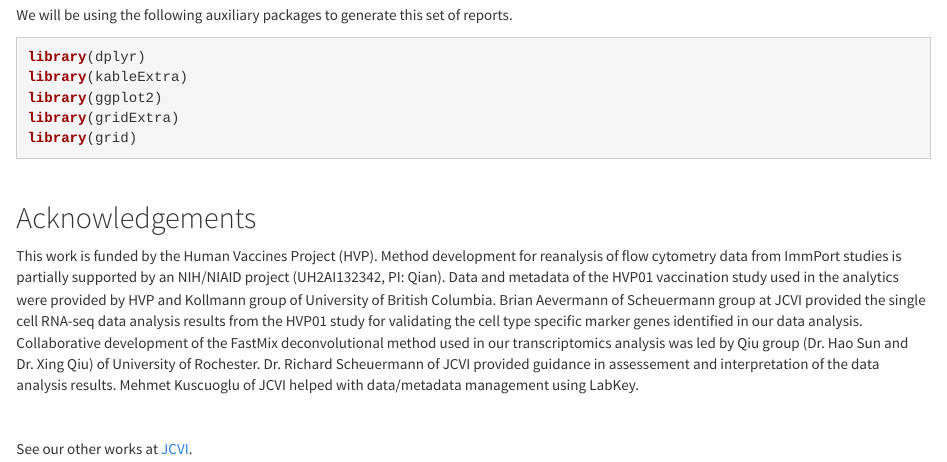
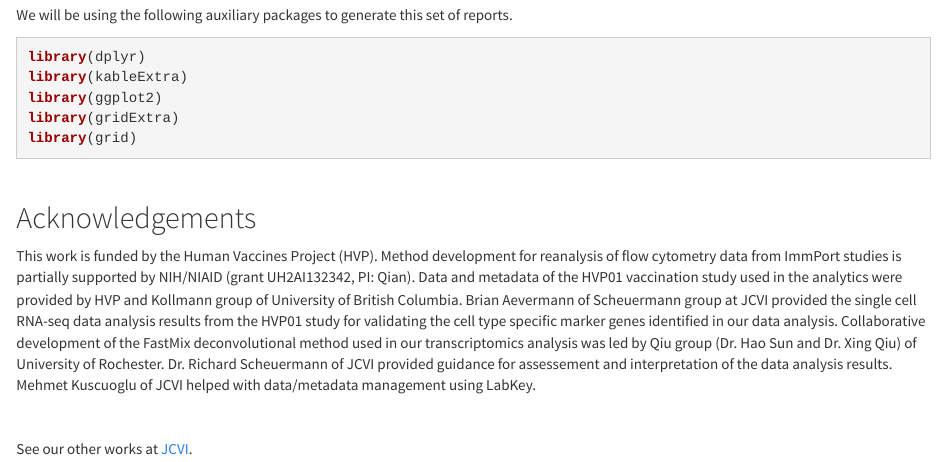
Before and after one commit to yunzhang813/HVP-Innovation-Award-2019, an R Markdown document (index.Rmd): the page in a window 1100 px wide, from 1520 px down. Rendered offline with R 4.5, knitr and Pandoc, with nearby package versions.

Commit message:
Update index.Rmd

```diff
--- a/index.Rmd
+++ b/index.Rmd
@@ -75,7 +75,7 @@ library(grid)
 
 ## Acknowledgements
 
-This work is funded by the Human Vaccines Project (HVP). Method development for reanalysis of flow cytometry data from ImmPort studies is partially supported by an NIH/NIAID project (UH2AI132342, PI: Qian). Data and metadata of the HVP01 vaccination study used in the analytics were provided by HVP and Kollmann group of University of British Columbia. Brian Aevermann of Scheuermann group at JCVI provided the single cell RNA-seq data analysis results from the HVP01 study for validating the cell type specific marker genes identified in our data analysis. Collaborative development of the FastMix deconvolutional method used in our transcriptomics analysis was led by Qiu group (Dr. Hao Sun and Dr. Xing Qiu) of University of Rochester. Dr. Richard Scheuermann of JCVI provided guidance in assessement and interpretation of the data analysis results. Mehmet Kuscuoglu of JCVI helped with data/metadata management using LabKey.
+This work is funded by the Human Vaccines Project (HVP). Method development for reanalysis of flow cytometry data from ImmPort studies is partially supported by NIH/NIAID (grant UH2AI132342, PI: Qian). Data and metadata of the HVP01 vaccination study used in the analytics were provided by HVP and Kollmann group of University of British Columbia. Brian Aevermann of Scheuermann group at JCVI provided the single cell RNA-seq data analysis results from the HVP01 study for validating the cell type specific marker genes identified in our data analysis. Collaborative development of the FastMix deconvolutional method used in our transcriptomics analysis was led by Qiu group (Dr. Hao Sun and Dr. Xing Qiu) of University of Rochester. Dr. Richard Scheuermann of JCVI provided guidance for assessement and interpretation of the data analysis results. Mehmet Kuscuoglu of JCVI helped with data/metadata management using LabKey.
 
 
 <br>
```
